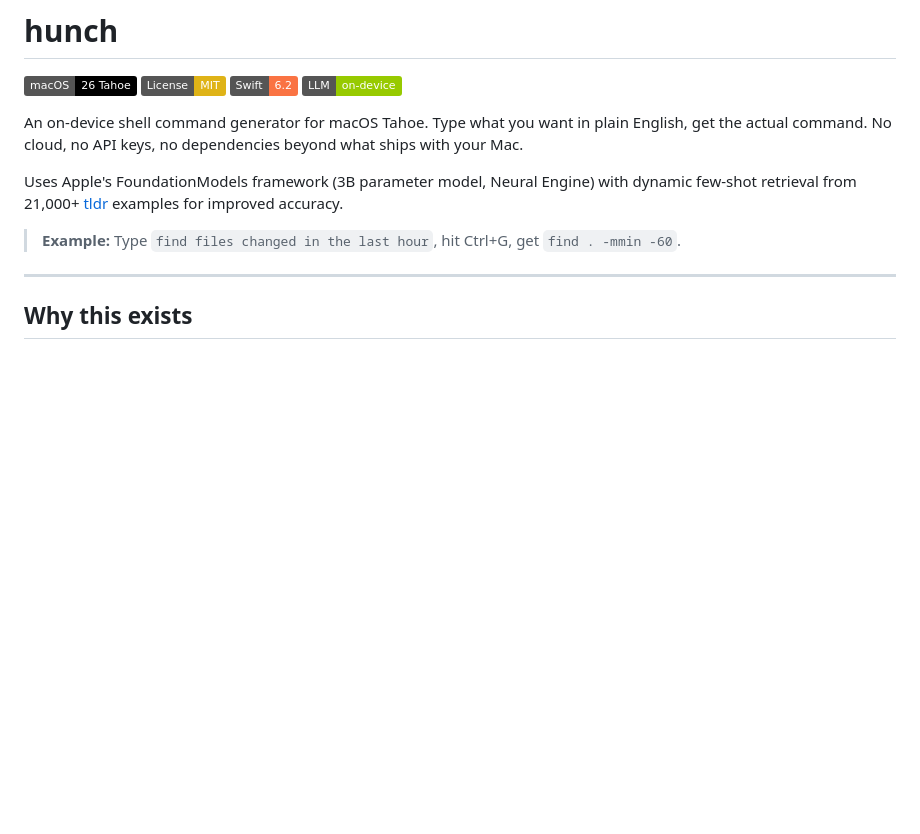
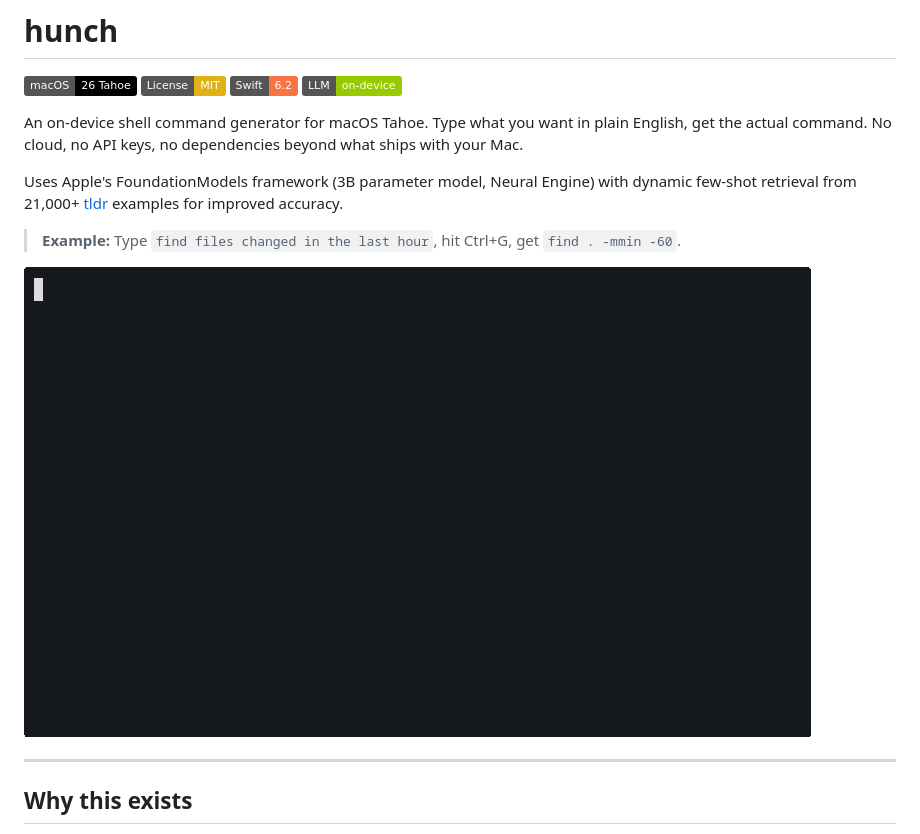
Before and after one commit to es617/hunch, a Markdown page: README.md, the part around the change. Drawn GitHub-style; pictures changed too: demo.gif (added); badges without logos; blank space fills up the shorter version.

Commit message:
Add demo GIF, MIT license file, clean up cast recordings

```diff
--- a/README.md
+++ b/README.md
@@ -10,6 +10,8 @@ An on-device shell command generator for macOS Tahoe. Type what you want in plai
 Uses Apple's FoundationModels framework (3B parameter model, Neural Engine) with dynamic few-shot retrieval from 21,000+ [tldr](https://github.com/tldr-pages/tldr) examples for improved accuracy.
 
 > **Example:** Type `find files changed in the last hour`, hit Ctrl+G, get `find . -mmin -60`.
+
+![hunch demo](https://raw.githubusercontent.com/es617/hunch/main/demo.gif)
 
 ---
 
```
Also changed, not shown: 2 other files.
